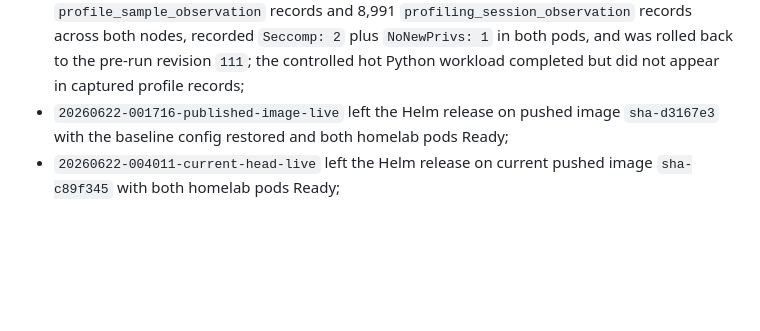
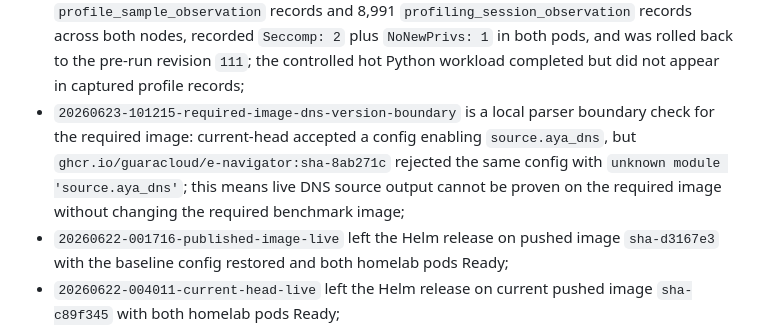
Before and after one commit to guaracloud/e-navigator, a Markdown page: documentation/benchmark.md, the part around the change. Rendered like a GitHub page; blank space fills up the shorter version.

```diff
--- a/documentation/benchmark.md
+++ b/documentation/benchmark.md
@@ -329,6 +329,12 @@ The initial live proof should record:
   `Seccomp: 2` plus `NoNewPrivs: 1` in both pods, and was rolled back to the
   pre-run revision `111`; the controlled hot Python workload completed but did
   not appear in captured profile records;
+- `20260623-101215-required-image-dns-version-boundary` is a local parser
+  boundary check for the required image: current-head accepted a config enabling
+  `source.aya_dns`, but
+  `ghcr.io/guaracloud/e-navigator:sha-8ab271c` rejected the same config with
+  `unknown module 'source.aya_dns'`; this means live DNS source output cannot be
+  proven on the required image without changing the required benchmark image;
 - `20260622-001716-published-image-live` left the Helm release on pushed image
   `sha-d3167e3` with the baseline config restored and both homelab pods Ready;
 - `20260622-004011-current-head-live` left the Helm release on current pushed
```
Also changed, not shown: benchmarks/results/sample-local-20260623-101215-required-image-dns-version-boundary.md (added, +52 -0 lines), documentation/claims-matrix.md (+12 -1 lines).
